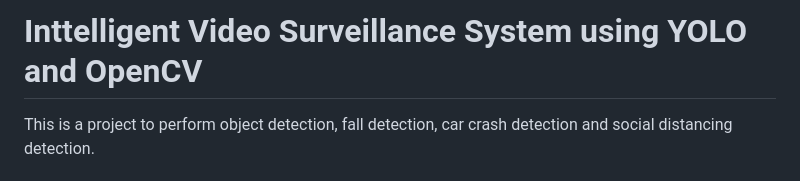
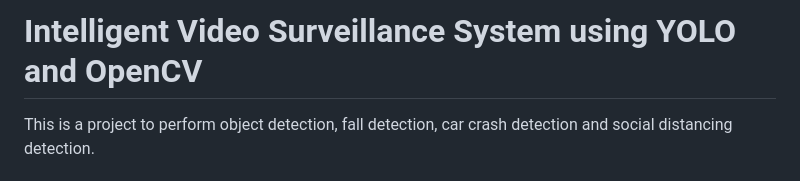
Before and after one commit to anubhavshail/Video_analyzer, a Markdown page: README.md, the part around the change. Drawn GitHub-style.

Commit message:
Update README.md
updated readme

```diff
--- a/README.md
+++ b/README.md
@@ -1,4 +1,4 @@
-# Inttelligent Video Surveillance System using YOLO and OpenCV
+# Intelligent Video Surveillance System using YOLO and OpenCV
 
 This is a project to perform object detection, fall detection, car crash detection and social distancing detection.
 
```
